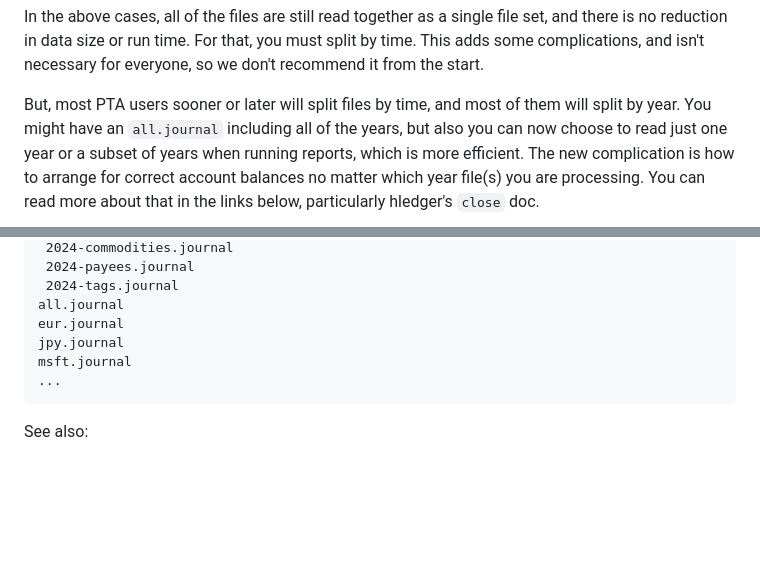
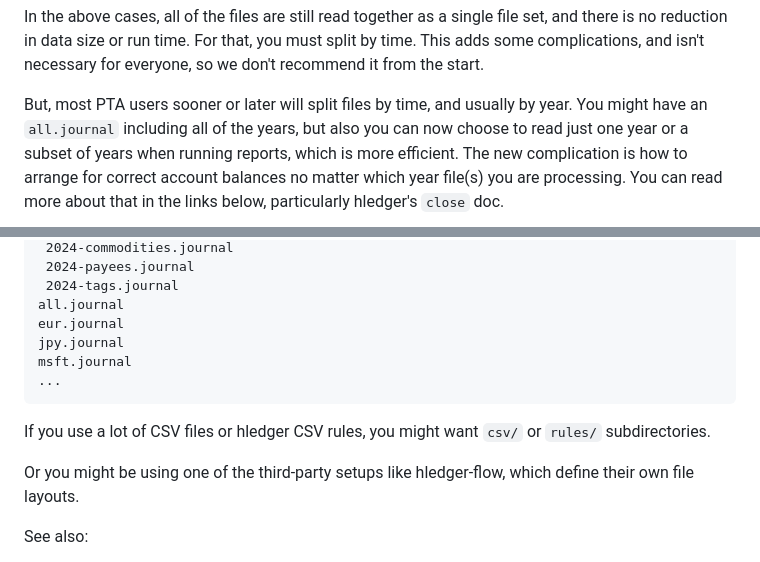
Before and after one commit to plaintextaccounting/plaintextaccounting, a Markdown page: src/Getting-started-FAQ.md, 2 parts joined by grey strips. Drawn GitHub-style; blank space fills up the shorter version.

Commit message:
getting started faq: edits

````diff
--- a/src/Getting-started-FAQ.md
+++ b/src/Getting-started-FAQ.md
@@ -67,7 +67,7 @@ In the above cases, all of the files are still read together as a single file se
 and there is no reduction in data size or run time. For that, you must split by time.
 This adds some complications, and isn't necessary for everyone, so we don't recommend it from the start.
 
-But, most PTA users sooner or later will split files by time, and most of them will split by year.
+But, most PTA users sooner or later will split files by time, and usually by year.
 You might have an `all.journal` including all of the years, but also you can now choose
 to read just one year or a subset of years when running reports, which is more efficient.
 The new complication is how to arrange for correct account balances no matter which year file(s) you are processing.
@@ -117,6 +117,10 @@ msft.journal
 ...
 ```
 
+If you use a lot of CSV files or hledger CSV rules, you might want `csv/` or `rules/` subdirectories.
+
+Or you might be using one of the third-party setups like hledger-flow, which define their own file layouts.
+
 See also:
 
 - https://ledger-cli.org/doc/ledger3.html#Archiving-Previous-Years
````
